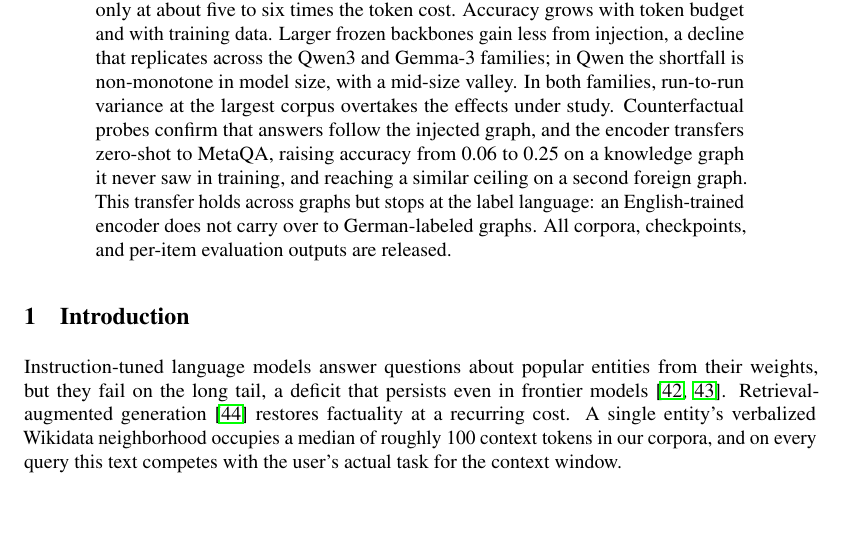
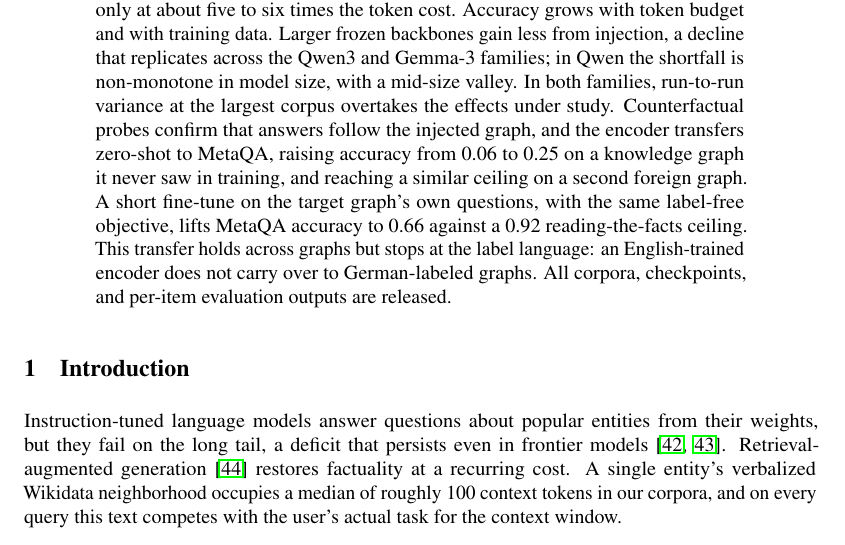
Before and after one commit to joelbarmettlerUZH/ConceptFormer, a LaTeX paper (v2/paper/main.tex): part of page 1 of 15, cut so that both start at the same text, the shorter picture padded with empty space. Compiled offline with pdfLaTeX.

Commit message:
Abstract: add the in-domain adaptation result (completes the transfer arc)
Zero-shot transfer was presented as floor+limits only; the label-free
in-domain fine-tune (0.66 vs 0.92 ceiling on MetaQA) is the practical
takeaway and reinforces the label-free claim.

Co-Authored-By: Claude Opus 4.8 <noreply@anthropic.com>
Claude-Session: https://claude.ai/code/session_01UNefkRAg5SSdSiFHusGje6

```diff
--- a/v2/paper/main.tex
+++ b/v2/paper/main.tex
@@ -61,7 +61,9 @@
   variance at the largest corpus overtakes the effects under study. Counterfactual probes confirm
   that answers follow the injected graph, and the encoder transfers zero-shot to MetaQA,
   raising accuracy from 0.06 to 0.25 on a knowledge graph it never saw in training, and
-  reaching a similar ceiling on a second foreign graph. This transfer holds across graphs but
+  reaching a similar ceiling on a second foreign graph. A short fine-tune on the target
+  graph's own questions, with the same label-free objective, lifts MetaQA accuracy to 0.66
+  against a 0.92 reading-the-facts ceiling. This transfer holds across graphs but
   stops at the label language: an English-trained encoder does not carry over to
   German-labeled graphs. All corpora, checkpoints, and per-item
   evaluation outputs are released.
```
Also changed, not shown: v2/paper/main.pdf.
